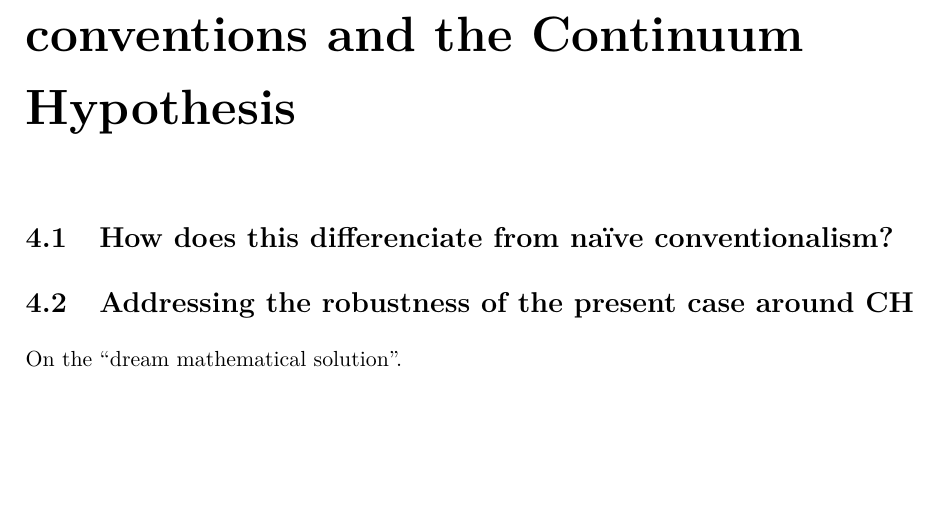
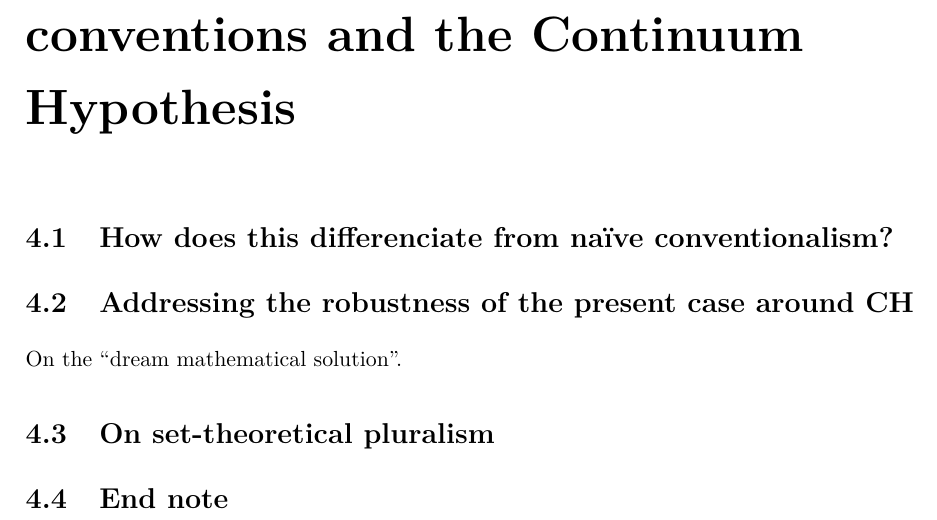
Before and after one commit to roblancobetes/notas_tramites_tex, a LaTeX thesis (Textos_tesis/phd_text.tex): part of page 29 of 32, cut so that both start at the same text, the shorter picture padded with empty space. Compiled offline with pdfLaTeX.

Commit message:
Actualizar phd_text.tex

```diff
--- a/Textos_tesis/phd_text.tex
+++ b/Textos_tesis/phd_text.tex
@@ -556,6 +556,10 @@ The resulting picture is neither straightforward platonism nor simple convention
 \section{Addressing the robustness of the present case around CH}
 On the ``dream mathematical solution''.
 
+\section{On set-theoretical pluralism}
+
+\section{End note}
+
 \printbibliography
 
 \end{document}
```
